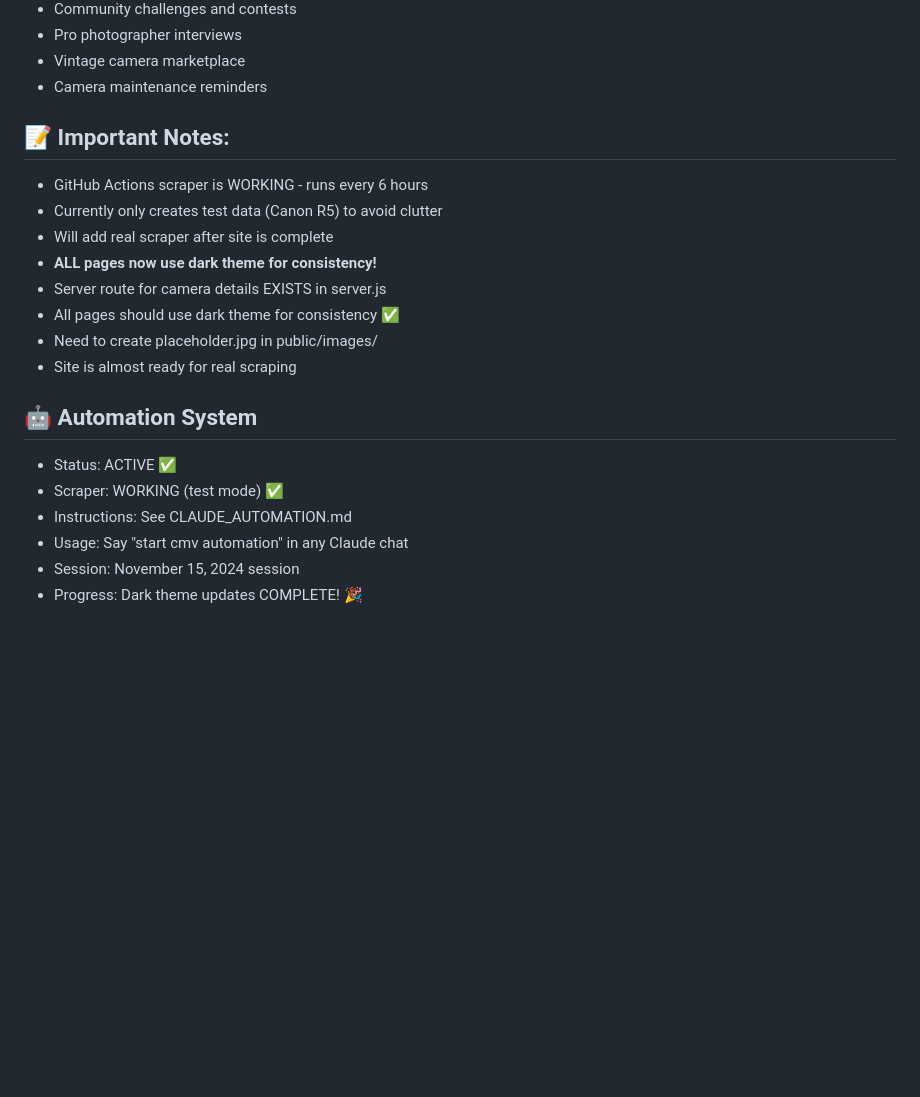
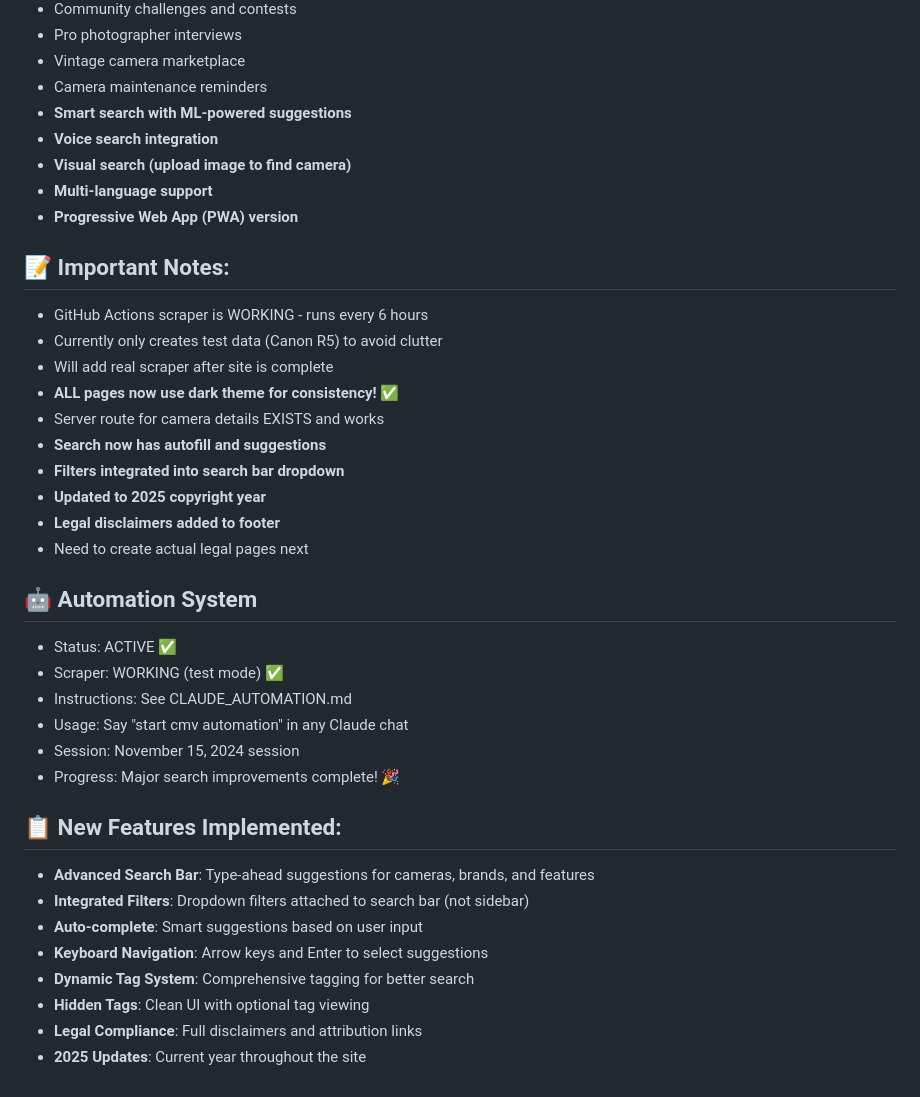
Before and after one commit to CMVault/CMV, a Markdown page: PROJECT_STATUS.md, the part around the change printed below. GitHub-like rendering; blank space fills up the shorter version.

```diff
--- a/PROJECT_STATUS.md
+++ b/PROJECT_STATUS.md
@@ -80,16 +88,23 @@ Start with: Testing the site functionality and creating placeholder.jpg
 - Pro photographer interviews
 - Vintage camera marketplace
 - Camera maintenance reminders
+- **Smart search with ML-powered suggestions**
+- **Voice search integration**
+- **Visual search (upload image to find camera)**
+- **Multi-language support**
+- **Progressive Web App (PWA) version**
 
 ## 📝 Important Notes:
 - GitHub Actions scraper is WORKING - runs every 6 hours
 - Currently only creates test data (Canon R5) to avoid clutter
 - Will add real scraper after site is complete
-- **ALL pages now use dark theme for consistency!**
-- Server route for camera details EXISTS in server.js
-- All pages should use dark theme for consistency ✅
-- Need to create placeholder.jpg in public/images/
-- Site is almost ready for real scraping
+- **ALL pages now use dark theme for consistency!** ✅
+- Server route for camera details EXISTS and works
+- **Search now has autofill and suggestions**
+- **Filters integrated into search bar dropdown**
+- **Updated to 2025 copyright year**
+- **Legal disclaimers added to footer**
+- Need to create actual legal pages next
 
 ## 🤖 Automation System
 - Status: ACTIVE ✅
@@ -97,4 +112,14 @@ Start with: Testing the site functionality and creating placeholder.jpg
 - Instructions: See CLAUDE_AUTOMATION.md
 - Usage: Say "start cmv automation" in any Claude chat
 - Session: November 15, 2024 session
-- Progress: Dark theme updates COMPLETE! 🎉
+- Progress: Major search improvements complete! 🎉
+
+## 📋 New Features Implemented:
+- **Advanced Search Bar**: Type-ahead suggestions for cameras, brands, and features
+- **Integrated Filters**: Dropdown filters attached to search bar (not sidebar)
+- **Auto-complete**: Smart suggestions based on user input
+- **Keyboard Navigation**: Arrow keys and Enter to select suggestions
+- **Dynamic Tag System**: Comprehensive tagging for better search
+- **Hidden Tags**: Clean UI with optional tag viewing
+- **Legal Compliance**: Full disclaimers and attribution links
+- **2025 Updates**: Current year throughout the site
```
Also changed, not shown: other parts of PROJECT_STATUS.md (+23 -15 lines).
